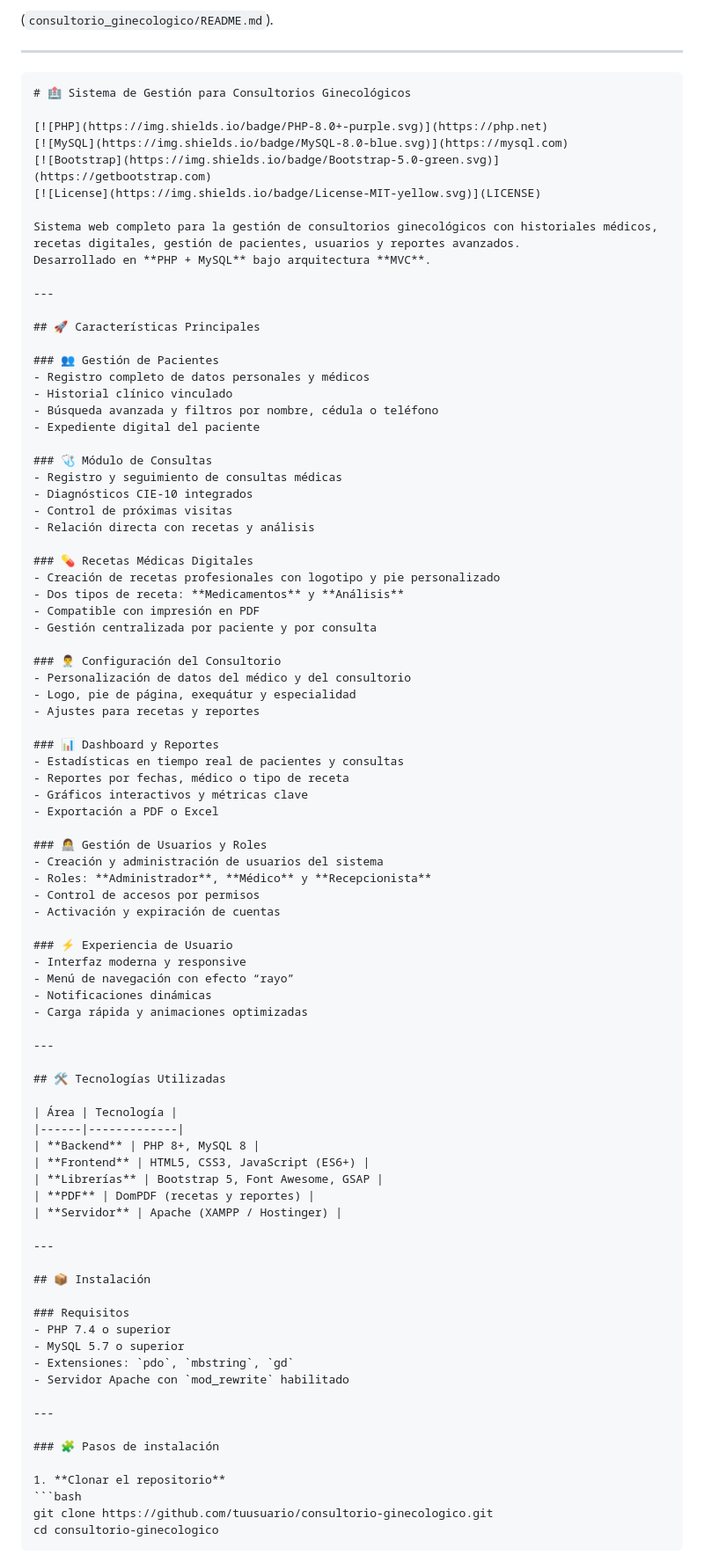
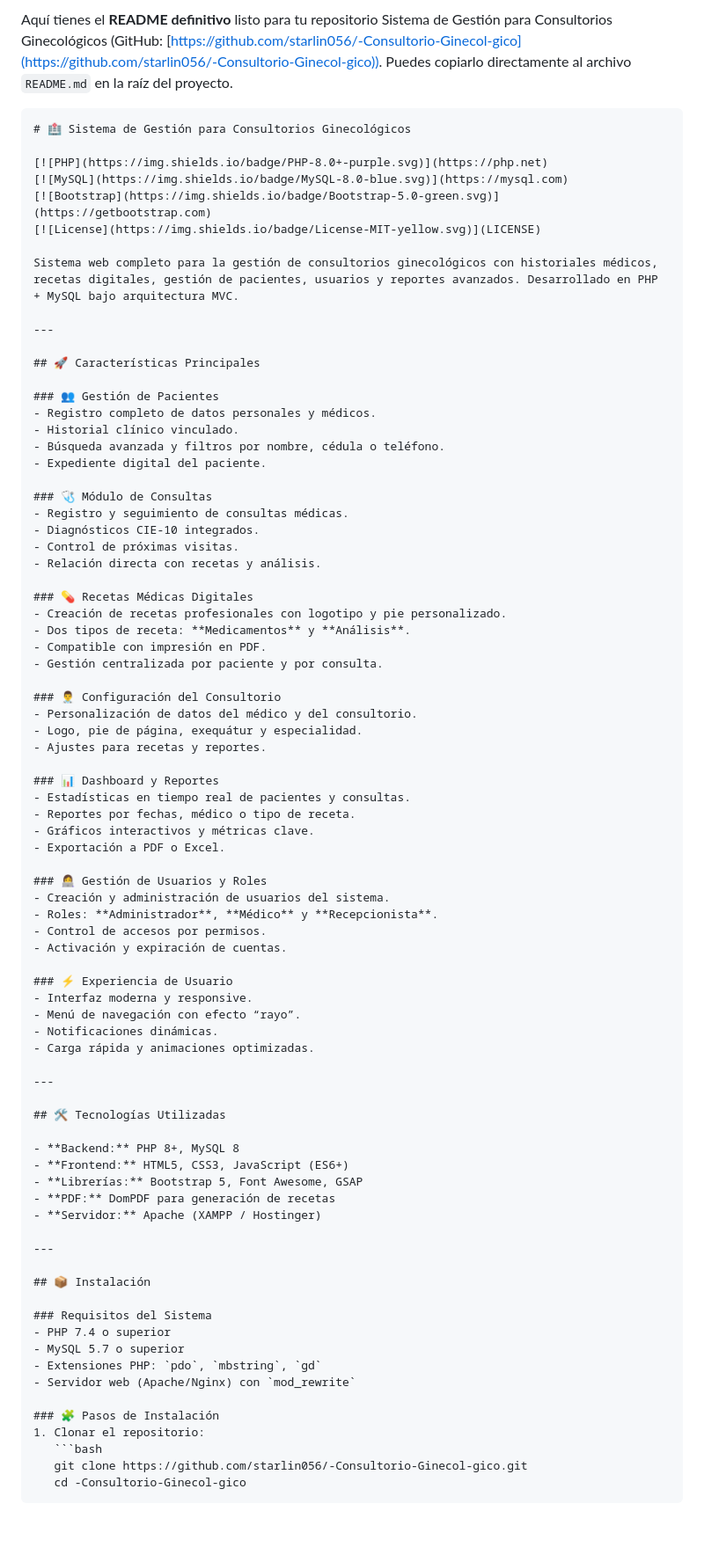
Before and after one commit to starlin056/-Consultorio-Ginecol-gico, a Markdown page: README.md, the part around the change printed below. Shown: that part at 88% size. Drawn GitHub-style; blank space fills up the shorter version.

Commit message:
Refactor README for better readability
Updated README.md to improve formatting and clarity.

`````diff
--- a/README.md
+++ b/README.md
@@ -1,7 +1,4 @@
-
-(`consultorio_ginecologico/README.md`).
-
----
+Aquí tienes el **README definitivo** listo para tu repositorio Sistema de Gestión para Consultorios Ginecológicos (GitHub: [https://github.com/starlin056/-Consultorio-Ginecol-gico](https://github.com/starlin056/-Consultorio-Ginecol-gico)). Puedes copiarlo directamente al archivo `README.md` en la raíz del proyecto.
 
 ````markdown
 # 🏥 Sistema de Gestión para Consultorios Ginecológicos
@@ -11,83 +8,77 @@
 [![Bootstrap](https://img.shields.io/badge/Bootstrap-5.0-green.svg)](https://getbootstrap.com)
 [![License](https://img.shields.io/badge/License-MIT-yellow.svg)](LICENSE)
 
-Sistema web completo para la gestión de consultorios ginecológicos con historiales médicos, recetas digitales, gestión de pacientes, usuarios y reportes avanzados.
-Desarrollado en **PHP + MySQL** bajo arquitectura **MVC**.
+Sistema web completo para la gestión de consultorios ginecológicos con historiales médicos, recetas digitales, gestión de pacientes, usuarios y reportes avanzados. Desarrollado en PHP + MySQL bajo arquitectura MVC.
 
 ---
 
 ## 🚀 Características Principales
 
 ### 👥 Gestión de Pacientes
-- Registro completo de datos personales y médicos
-- Historial clínico vinculado
-- Búsqueda avanzada y filtros por nombre, cédula o teléfono
-- Expediente digital del paciente
+- Registro completo de datos personales y médicos.
+- Historial clínico vinculado.
+- Búsqueda avanzada y filtros por nombre, cédula o teléfono.
+- Expediente digital del paciente.
 
 ### 🩺 Módulo de Consultas
-- Registro y seguimiento de consultas médicas
-- Diagnósticos CIE-10 integrados
-- Control de próximas visitas
-- Relación directa con recetas y análisis
+- Registro y seguimiento de consultas médicas.
+- Diagnósticos CIE-10 integrados.
+- Control de próximas visitas.
+- Relación directa con recetas y análisis.
 
 ### 💊 Recetas Médicas Digitales
-- Creación de recetas profesionales con logotipo y pie personalizado
-- Dos tipos de receta: **Medicamentos** y **Análisis**
-- Compatible con impresión en PDF
-- Gestión centralizada por paciente y por consulta
+- Creación de recetas profesionales con logotipo y pie personalizado.
+- Dos tipos de receta: **Medicamentos** y **Análisis**.
+- Compatible con impresión en PDF.
+- Gestión centralizada por paciente y por consulta.
 
 ### 👨‍⚕️ Configuración del Consultorio
-- Personalización de datos del médico y del consultorio
-- Logo, pie de página, exequátur y especialidad
-- Ajustes para recetas y reportes
+- Personalización de datos del médico y del consultorio.
+- Logo, pie de página, exequátur y especialidad.
+- Ajustes para recetas y reportes.
 
 ### 📊 Dashboard y Reportes
-- Estadísticas en tiempo real de pacientes y consultas
-- Reportes por fechas, médico o tipo de receta
-- Gráficos interactivos y métricas clave
-- Exportación a PDF o Excel
+- Estadísticas en tiempo real de pacientes y consultas.
+- Reportes por fechas, médico o tipo de receta.
+- Gráficos interactivos y métricas clave.
+- Exportación a PDF o Excel.
 
 ### 👩‍💻 Gestión de Usuarios y Roles
-- Creación y administración de usuarios del sistema
-- Roles: **Administrador**, **Médico** y **Recepcionista**
-- Control de accesos por permisos
-- Activación y expiración de cuentas
+- Creación y administración de usuarios del sistema.
+- Roles: **Administrador**, **Médico** y **Recepcionista**.
+- Control de accesos por permisos.
+- Activación y expiración de cuentas.
 
 ### ⚡ Experiencia de Usuario
-- Interfaz moderna y responsive
-- Menú de navegación con efecto “rayo”
-- Notificaciones dinámicas
-- Carga rápida y animaciones optimizadas
+- Interfaz moderna y responsive.
+- Menú de navegación con efecto “rayo”.
+- Notificaciones dinámicas.
+- Carga rápida y animaciones optimizadas.
 
 ---
 
 ## 🛠️ Tecnologías Utilizadas
 
-| Área | Tecnología |
-|------|-------------|
-| **Backend** | PHP 8+, MySQL 8 |
-| **Frontend** | HTML5, CSS3, JavaScript (ES6+) |
-| **Librerías** | Bootstrap 5, Font Awesome, GSAP |
-| **PDF** | DomPDF (recetas y reportes) |
-| **Servidor** | Apache (XAMPP / Hostinger) |
+- **Backend:** PHP 8+, MySQL 8
+- **Frontend:** HTML5, CSS3, JavaScript (ES6+)
+- **Librerías:** Bootstrap 5, Font Awesome, GSAP
+- **PDF:** DomPDF para generación de recetas
+- **Servidor:** Apache (XAMPP / Hostinger)
 
 ---
 
 ## 📦 Instalación
 
-### Requisitos
+### Requisitos del Sistema
 - PHP 7.4 o superior
 - MySQL 5.7 o superior
-- Extensiones: `pdo`, `mbstring`, `gd`
-- Servidor Apache con `mod_rewrite` habilitado
+- Extensiones PHP: `pdo`, `mbstring`, `gd`
+- Servidor web (Apache/Nginx) con `mod_rewrite`
 
----
-
-### 🧩 Pasos de instalación
-
-1. **Clonar el repositorio**
-```bash
-git clone https://github.com/tuusuario/consultorio-ginecologico.git
-cd consultorio-ginecologico
+### 🧩 Pasos de Instalación
+1. Clonar el repositorio:
+   ```bash
+   git clone https://github.com/starlin056/-Consultorio-Ginecol-gico.git
+   cd -Consultorio-Ginecol-gico
 ````
 
`````
Also changed, not shown: other parts of README.md (+39 -154 lines).
